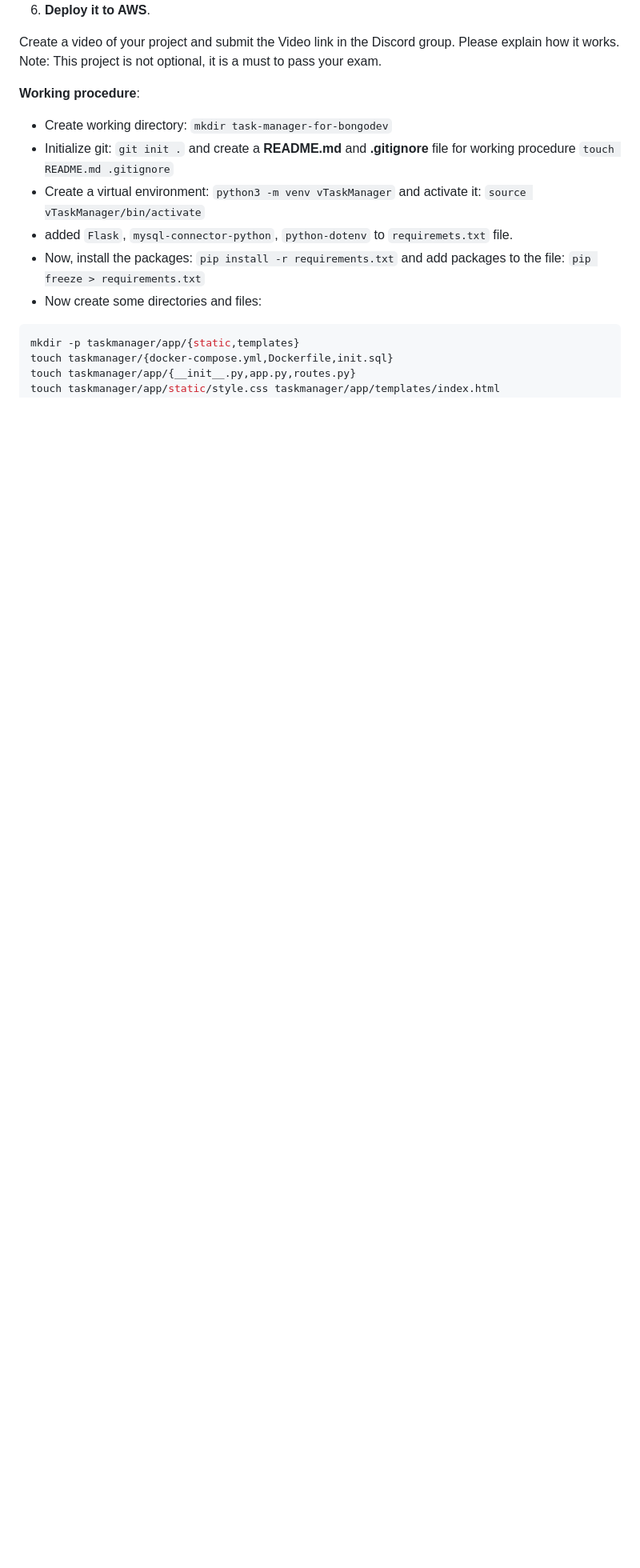
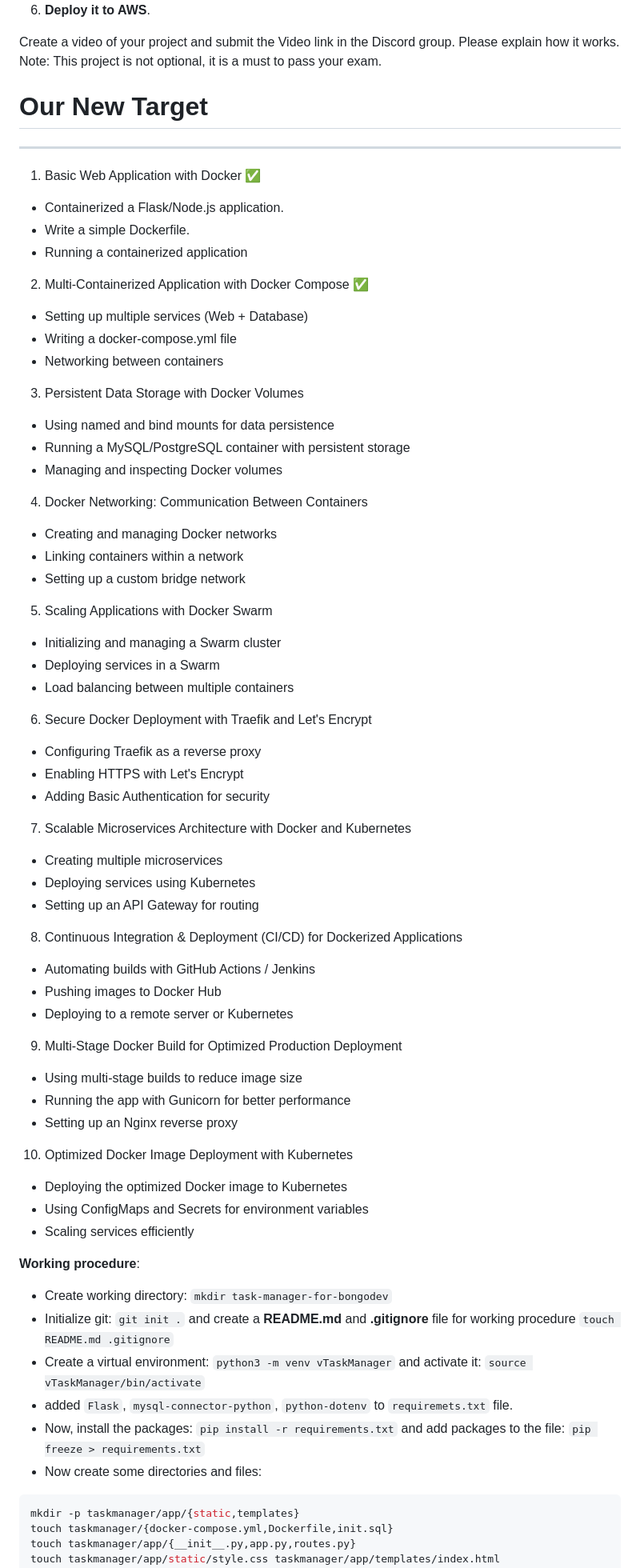
Before and after one commit to abuzafarhaqq/taskmanager, a Markdown page: README.md, the part around the change. Shown: that part at 80% size. Rendered like a GitHub page; blank space fills up the shorter version.

Commit message:
updated readme file for advance systems

```diff
--- a/README.md
+++ b/README.md
@@ -26,6 +26,51 @@ Build a Flask-based API where Nure can:
 
 Create a video of your project and submit the Video link in the Discord group. Please explain how it works.
 Note: This project is not optional, it is a must to pass your exam.
+
+# Our New Target
+---
+1. Basic Web Application with Docker ✅
+  - Containerized a Flask/Node.js application.
+  - Write a simple Dockerfile.
+  - Running a containerized application
+2. Multi-Containerized Application with Docker Compose ✅
+  - Setting up multiple services (Web + Database)
+  - Writing a docker-compose.yml file
+  - Networking between containers
+3. Persistent Data Storage with Docker Volumes
+  - Using named and bind mounts for data persistence
+  - Running a MySQL/PostgreSQL container with persistent storage
+  - Managing and inspecting Docker volumes
+4. Docker Networking: Communication Between Containers
+  - Creating and managing Docker networks
+  - Linking containers within a network
+  - Setting up a custom bridge network
+5. Scaling Applications with Docker Swarm
+  - Initializing and managing a Swarm cluster
+  - Deploying services in a Swarm
+  - Load balancing between multiple containers
+6. Secure Docker Deployment with Traefik and Let's Encrypt
+  - Configuring Traefik as a reverse proxy
+  - Enabling HTTPS with Let's Encrypt
+  - Adding Basic Authentication for security
+7. Scalable Microservices Architecture with Docker and Kubernetes
+  - Creating multiple microservices
+  - Deploying services using Kubernetes
+  - Setting up an API Gateway for routing
+8. Continuous Integration & Deployment (CI/CD) for Dockerized Applications
+  - Automating builds with GitHub Actions / Jenkins
+  - Pushing images to Docker Hub
+  - Deploying to a remote server or Kubernetes
+9. Multi-Stage Docker Build for Optimized Production Deployment
+  - Using multi-stage builds to reduce image size
+  - Running the app with Gunicorn for better performance
+  - Setting up an Nginx reverse proxy
+10. Optimized Docker Image Deployment with Kubernetes
+  - Deploying the optimized Docker image to Kubernetes
+  - Using ConfigMaps and Secrets for environment variables
+  - Scaling services efficiently
+
+
 
 **Working procedure**:
 - Create working directory: `mkdir task-manager-for-bongodev`
```
